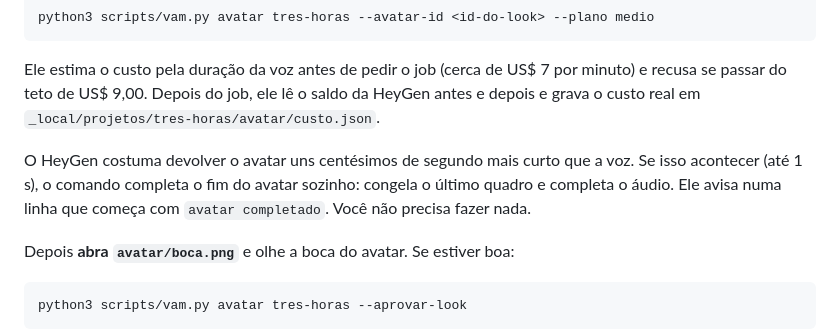
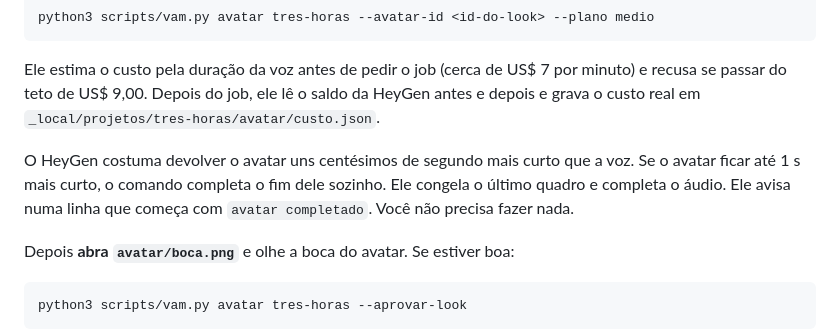
Before and after one commit to ojuliocouto/video-ads-machine, a Markdown page: docs/GUIA-ALUNO.md, the part around the change. Drawn GitHub-style.

```diff
--- a/docs/GUIA-ALUNO.md
+++ b/docs/GUIA-ALUNO.md
@@ -135,7 +135,7 @@ python3 scripts/vam.py avatar tres-horas --avatar-id <id-do-look> --plano medio
 
 Ele estima o custo pela duração da voz antes de pedir o job (cerca de US$ 7 por minuto) e recusa se passar do teto de US$ 9,00. Depois do job, ele lê o saldo da HeyGen antes e depois e grava o custo real em `_local/projetos/tres-horas/avatar/custo.json`.
 
-O HeyGen costuma devolver o avatar uns centésimos de segundo mais curto que a voz. Se isso acontecer (até 1 s), o comando completa o fim do avatar sozinho: congela o último quadro e completa o áudio. Ele avisa numa linha que começa com `avatar completado`. Você não precisa fazer nada.
+O HeyGen costuma devolver o avatar uns centésimos de segundo mais curto que a voz. Se o avatar ficar até 1 s mais curto, o comando completa o fim dele sozinho. Ele congela o último quadro e completa o áudio. Ele avisa numa linha que começa com `avatar completado`. Você não precisa fazer nada.
 
 Depois **abra `avatar/boca.png`** e olhe a boca do avatar. Se estiver boa:
 
```
Also changed, not shown: references/fase1-avatar.md (+5 -2 lines).
